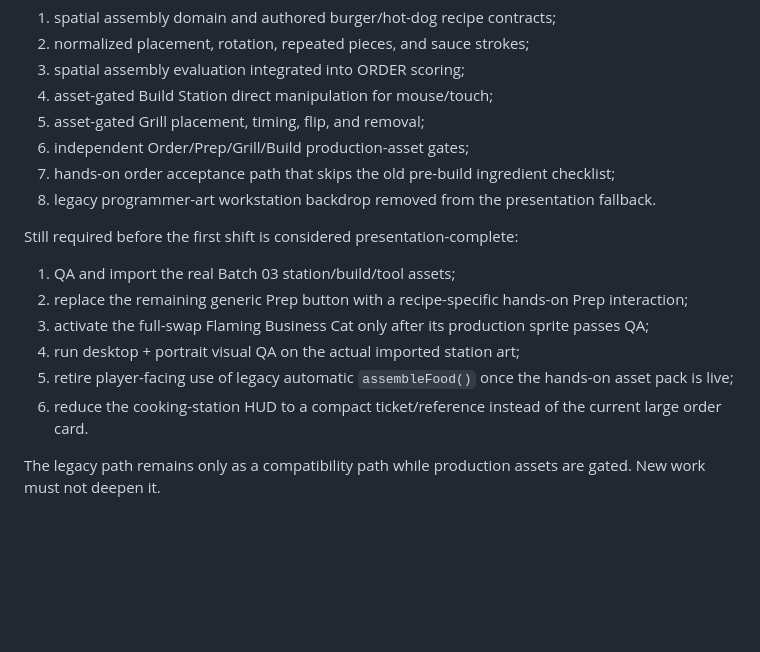
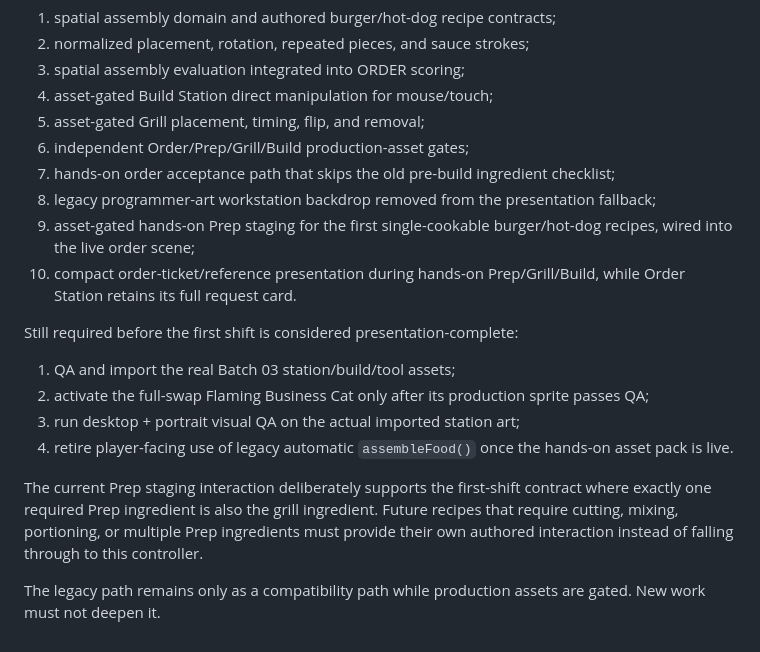
Before and after one commit to hon4olo/lab, a Markdown page: docs/STATION_GAMEPLAY.md, the part around the change. GitHub-like rendering; blank space fills up the shorter version.

Commit message:
docs: update hands-on station migration status

```diff
--- a/docs/STATION_GAMEPLAY.md
+++ b/docs/STATION_GAMEPLAY.md
@@ -165,16 +165,21 @@ Completed in code:
 5. asset-gated Grill placement, timing, flip, and removal;
 6. independent Order/Prep/Grill/Build production-asset gates;
 7. hands-on order acceptance path that skips the old pre-build ingredient checklist;
-8. legacy programmer-art workstation backdrop removed from the presentation fallback.
+8. legacy programmer-art workstation backdrop removed from the presentation fallback;
+9. asset-gated hands-on Prep staging for the first single-cookable burger/hot-dog recipes, wired into the live order scene;
+10. compact order-ticket/reference presentation during hands-on Prep/Grill/Build, while Order Station retains its full request card.
 
 Still required before the first shift is considered presentation-complete:
 
 1. QA and import the real Batch 03 station/build/tool assets;
-2. replace the remaining generic Prep button with a recipe-specific hands-on Prep interaction;
-3. activate the full-swap Flaming Business Cat only after its production sprite passes QA;
-4. run desktop + portrait visual QA on the actual imported station art;
-5. retire player-facing use of legacy automatic `assembleFood()` once the hands-on asset pack is live;
-6. reduce the cooking-station HUD to a compact ticket/reference instead of the current large order card.
+2. activate the full-swap Flaming Business Cat only after its production sprite passes QA;
+3. run desktop + portrait visual QA on the actual imported station art;
+4. retire player-facing use of legacy automatic `assembleFood()` once the hands-on asset pack is live.
+
+The current Prep staging interaction deliberately supports the first-shift contract where exactly one
+required Prep ingredient is also the grill ingredient. Future recipes that require cutting, mixing,
+portioning, or multiple Prep ingredients must provide their own authored interaction instead of
+falling through to this controller.
 
 The legacy path remains only as a compatibility path while production assets are gated. New work must
 not deepen it.
```
